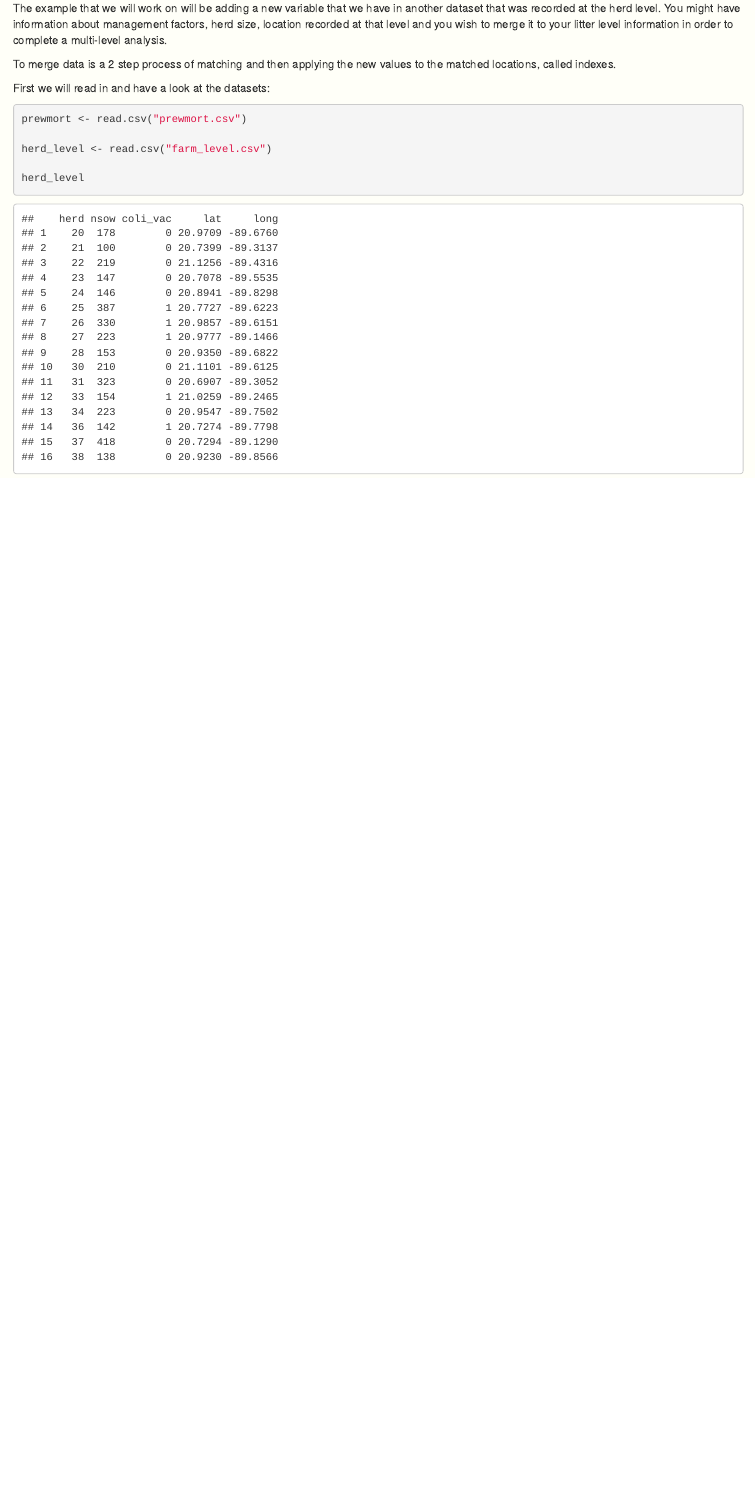
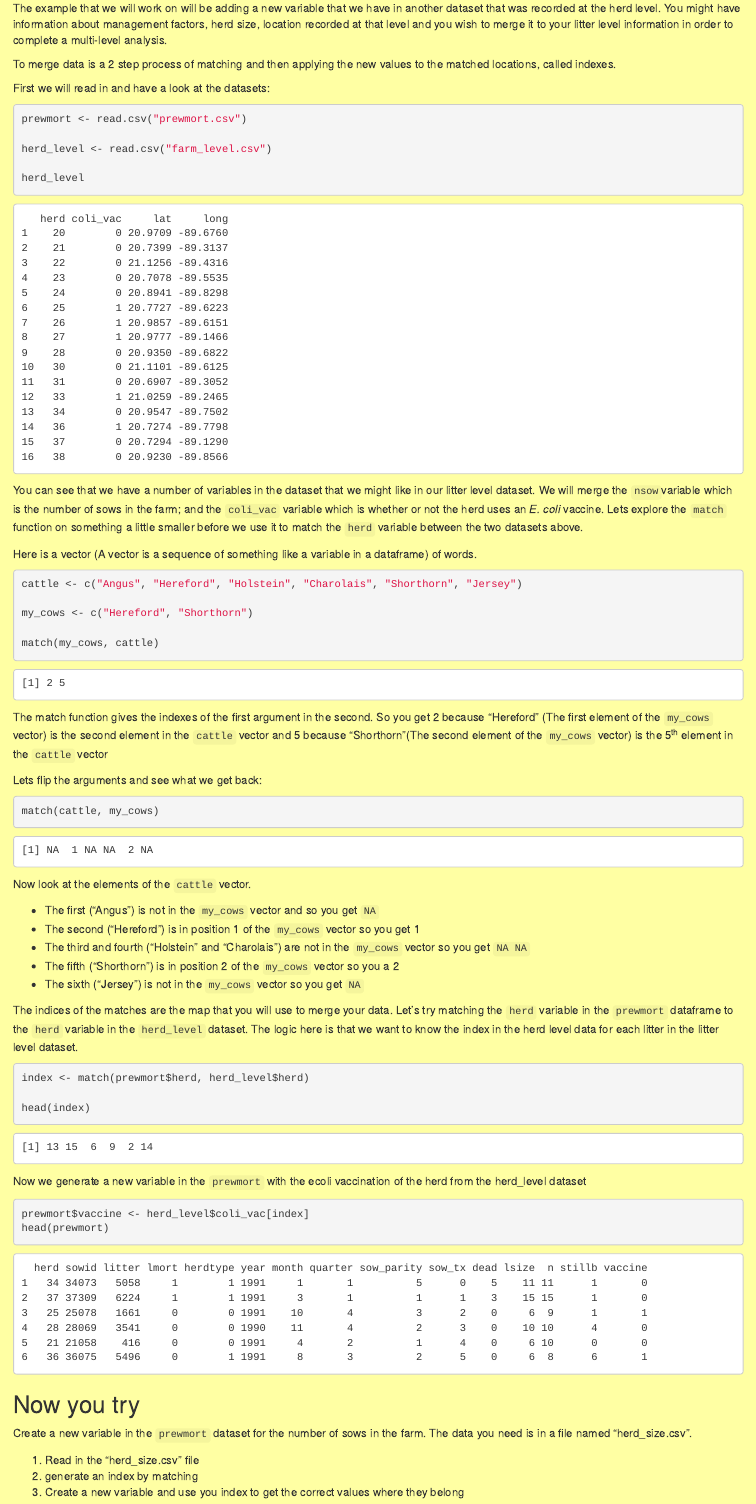
Before and after one commit to SVA-SE/learnr, an R Markdown document (day1/lesson5/lesson5_3.Rmd): the page in a window 1100 px wide, from 250 px down. Rendered offline with R 4.5, knitr and Pandoc, with nearby package versions.

Commit message:
Added more the merging lesson

````diff
--- a/day1/lesson5/farm_level.csv
+++ b/day1/lesson5/farm_level.csv
@@ -1,17 +1,17 @@
-"herd","nsow","coli_vac","lat","long"
-20,178,0,20.9709,-89.676
-21,100,0,20.7399,-89.3137
-22,219,0,21.1256,-89.4316
-23,147,0,20.7078,-89.5535
-24,146,0,20.8941,-89.8298
-25,387,1,20.7727,-89.6223
-26,330,1,20.9857,-89.6151
-27,223,1,20.9777,-89.1466
-28,153,0,20.935,-89.6822
-30,210,0,21.1101,-89.6125
-31,323,0,20.6907,-89.3052
-33,154,1,21.0259,-89.2465
-34,223,0,20.9547,-89.7502
-36,142,1,20.7274,-89.7798
-37,418,0,20.7294,-89.129
-38,138,0,20.923,-89.8566
+"herd","coli_vac","lat","long"
+20,0,20.9709,-89.676
+21,0,20.7399,-89.3137
+22,0,21.1256,-89.4316
+23,0,20.7078,-89.5535
+24,0,20.8941,-89.8298
+25,1,20.7727,-89.6223
+26,1,20.9857,-89.6151
+27,1,20.9777,-89.1466
+28,0,20.935,-89.6822
+30,0,21.1101,-89.6125
+31,0,20.6907,-89.3052
+33,1,21.0259,-89.2465
+34,0,20.9547,-89.7502
+36,1,20.7274,-89.7798
+37,0,20.7294,-89.129
+38,0,20.923,-89.8566
--- a/day1/lesson5/lesson5_3.Rmd
+++ b/day1/lesson5/lesson5_3.Rmd
@@ -36,7 +39,7 @@ new values to the matched locations, called indexes.
 
 First we will read in and have a look at the datasets:
 
-```{r}
+```{r, comment = NA}
 
 prewmort <- read.csv("prewmort.csv")
 
@@ -45,3 +48,80 @@ herd_level <- read.csv("farm_level.csv")
 herd_level
 
 ```
+
+You can see that we have a number of variables in the dataset that we
+might like in our litter level dataset. We will merge the
+`nsow`variable which is the number of sows in the farm; and the
+`coli_vac` variable which is whether or not the herd uses an *E. coli*
+vaccine. Lets explore the `match` function on something a little
+smaller before we use it to match the `herd` variable between the two
+datasets above.
+
+Here is a vector (A vector is a sequence of something like a variable
+in a dataframe) of words.
+
+```{r, comment = NA}
+
+cattle <- c("Angus", "Hereford", "Holstein", "Charolais", "Shorthorn", "Jersey")
+
+my_cows <- c("Hereford", "Shorthorn")
+
+match(my_cows, cattle)
+```
+
+The match function gives the indexes of the first argument in the
+second. So you get 2 because "Hereford" (The first element of the
+`my_cows` vector) is the second element in the `cattle` vector and 5
+because "Shorthorn"(The second element of the `my_cows` vector) is the
+5^th^ element in the `cattle` vector
+
+Lets flip the arguments and see what we get back:
+
+```{r, comment = NA}
+
+match(cattle, my_cows)
+
+```
+
+Now look at the elements of the `cattle` vector.
+
+* The first ("Angus") is not in the `my_cows` vector and so you get
+  `NA`
+* The second ("Hereford") is in position 1 of the `my_cows` vector so
+  you get 1
+* The third and fourth ("Holstein" and "Charolais") are not in the
+  `my_cows` vector so you get `NA NA`
+* The fifth ("Shorthorn") is in position 2 of the `my_cows` vector so
+  you a 2
+* The sixth ("Jersey") is not in the `my_cows` vector so you get `NA`
+
+The indices of the matches are the map that you will use to merge your
+data. Let's try matching the `herd` variable in the `prewmort`
+dataframe to the `herd` variable in the `herd_level` dataset. The
+logic here is that we want to know the index in the herd level data
+for each litter in the litter level dataset.
+
+```{r, comment = NA}
+
+index <- match(prewmort$herd, herd_level$herd)
+
+head(index)
+```
+
+Now we generate a new variable in the `prewmort` with the ecoli
+vaccination of the herd from the herd_level dataset
+
+```{r, comment = NA}
+
+prewmort$vaccine <- herd_level$coli_vac[index]
+head(prewmort)
+
+```
+
+## Now you try
+
+Create a new variable in the `prewmort` dataset for the number of sows in the farm. The data you need is in a file named "herd_size.csv".
+
+1. Read in the "herd_size.csv" file
+2. generate an index by matching
+3. Create a new variable and use you index to get the correct values where they belong
--- a/style.css
+++ b/style.css
@@ -1,3 +1,3 @@
 body {
-    background-color: #FFFFF8;
+    background-color: #FFFFA3;
 }
````
Also changed, not shown: day1/lesson1/lesson1_3.Rmd (+1 -1 lines), day1/lesson2/lesson2_1.Rmd (+5 -5 lines), day1/lesson4/lesson4_1.Rmd (+5 -5 lines), day1/lesson4/lesson4_2.Rmd (+6 -6 lines), day1/lesson4/lesson4_3.Rmd (+10 -10 lines), day1/lesson5/herd_size.csv (added, +17 -0 lines), day1/lesson5/lesson5_3.Rmd (3 more changed lines).
